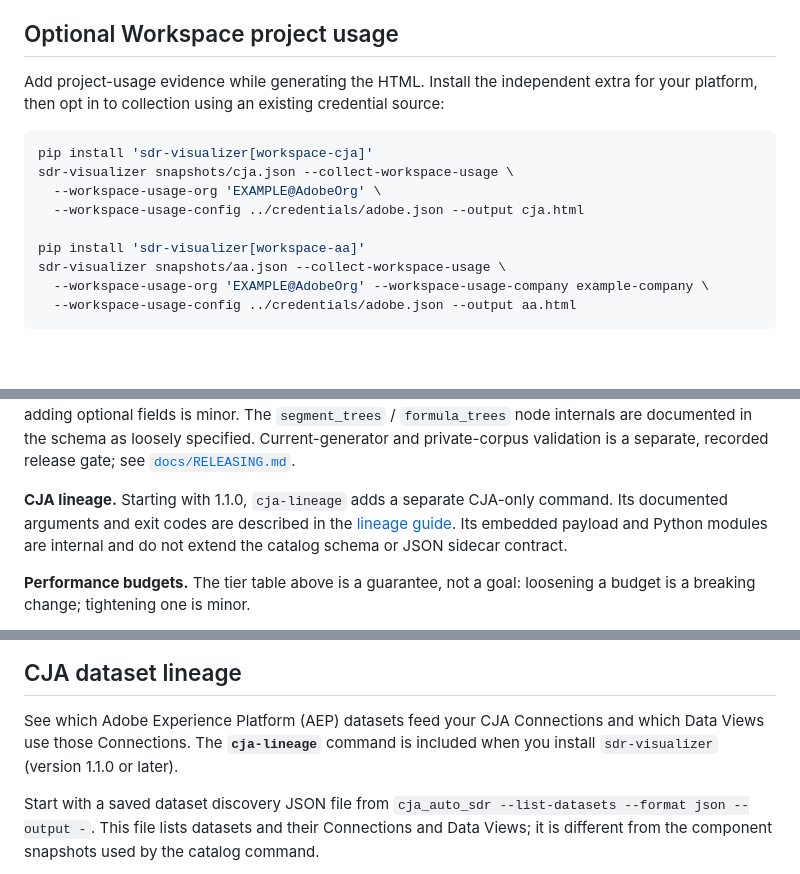
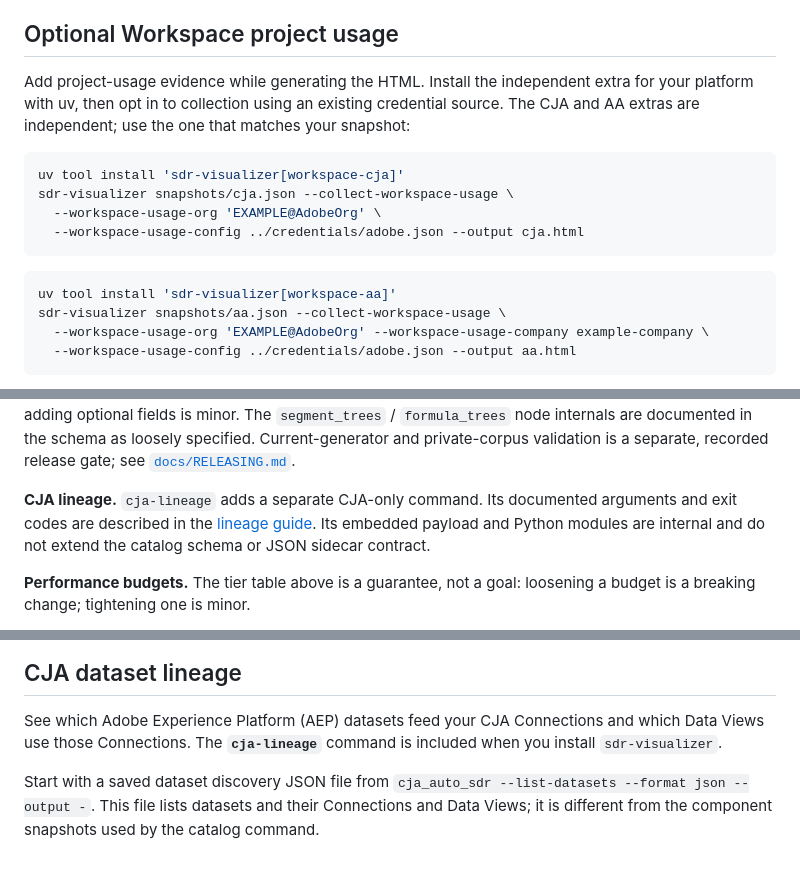
Before and after one commit to brian-a-au/sdr-visualizer, a Markdown page: README.md, 3 parts joined by grey strips. Drawn GitHub-style; blank space fills up the shorter version.

Commit message:
docs: align Workspace usage examples with uv

````diff
--- a/README.md
+++ b/README.md
@@ -122,16 +122,19 @@ for credentials, permissions, and generator compatibility.
 ## Optional Workspace project usage
 
 Add project-usage evidence while generating the HTML. Install the independent
-extra for your platform, then opt in to collection using an existing credential
-source:
+extra for your platform with uv, then opt in to collection using an existing
+credential source. The CJA and AA extras are independent; use the one that
+matches your snapshot:
 
 ```bash
-pip install 'sdr-visualizer[workspace-cja]'
+uv tool install 'sdr-visualizer[workspace-cja]'
 sdr-visualizer snapshots/cja.json --collect-workspace-usage \
   --workspace-usage-org 'EXAMPLE@AdobeOrg' \
   --workspace-usage-config ../credentials/adobe.json --output cja.html
+```
 
-pip install 'sdr-visualizer[workspace-aa]'
+```bash
+uv tool install 'sdr-visualizer[workspace-aa]'
 sdr-visualizer snapshots/aa.json --collect-workspace-usage \
   --workspace-usage-org 'EXAMPLE@AdobeOrg' --workspace-usage-company example-company \
   --workspace-usage-config ../credentials/adobe.json --output aa.html
@@ -281,8 +284,8 @@ the schema as loosely specified. Current-generator and private-corpus
 validation is a separate, recorded release gate; see
 [`docs/RELEASING.md`](https://github.com/brian-a-au/sdr-visualizer/blob/main/docs/RELEASING.md).
 
-**CJA lineage.** Starting with 1.1.0, `cja-lineage` adds a separate CJA-only
-command. Its documented arguments and exit codes are described in the
+**CJA lineage.** `cja-lineage` adds a separate CJA-only command. Its documented
+arguments and exit codes are described in the
 [lineage guide](https://github.com/brian-a-au/sdr-visualizer/blob/main/docs/LINEAGE.md).
 Its embedded payload and Python modules are internal and do not extend the
 catalog schema or JSON sidecar contract.
@@ -317,7 +320,7 @@ uv run python scripts/package_smoke_check.py dist/packages/
 
 See which Adobe Experience Platform (AEP) datasets feed your CJA Connections
 and which Data Views use those Connections. The **`cja-lineage`** command is
-included when you install `sdr-visualizer` (version 1.1.0 or later).
+included when you install `sdr-visualizer`.
 
 Start with a saved dataset discovery JSON file from
 `cja_auto_sdr --list-datasets --format json --output -`. This file lists datasets
````
